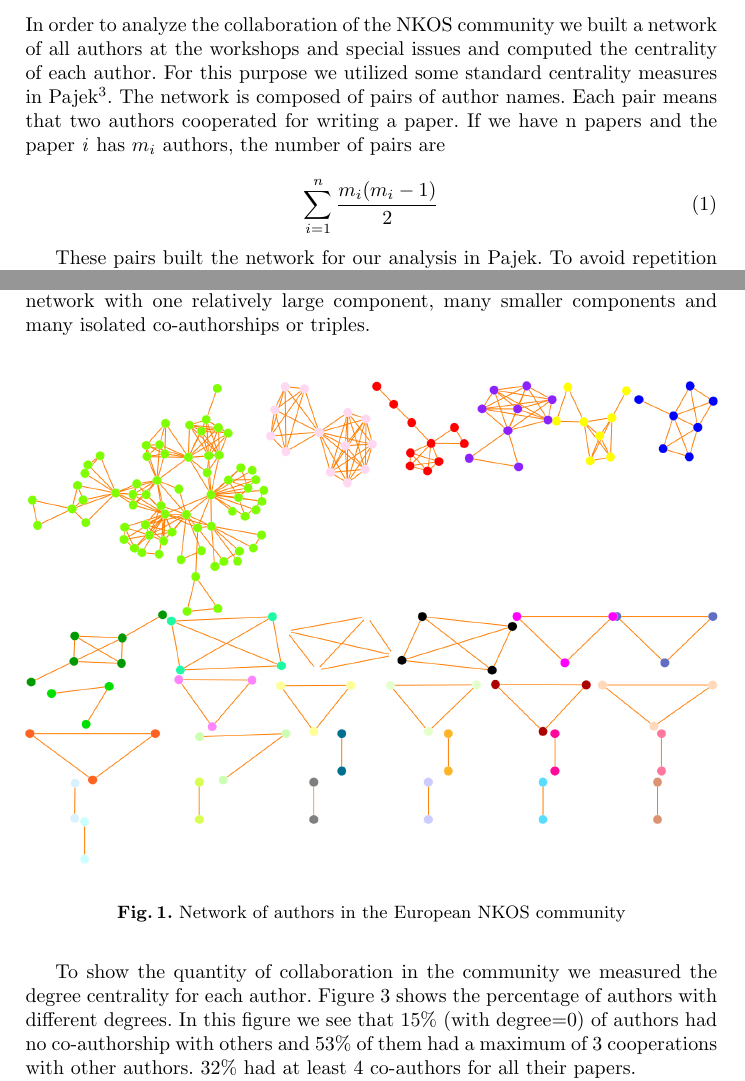
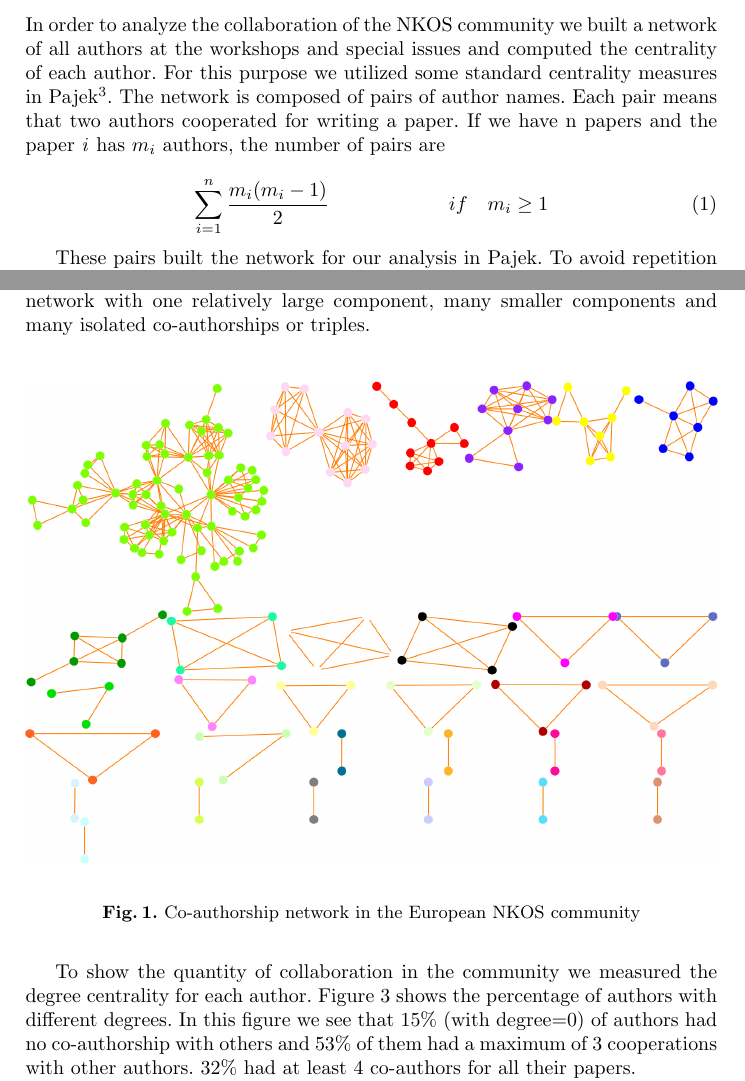
Before and after one commit to PhilippMayr/NKOS-bibliography, a LaTeX thesis (paper-nkos16/NKOS2016.tex): two parts of pages 3 and 4 of 8, joined at a grey line, cut so that both start at the same text. Compiled offline with pdfLaTeX.

Commit message:
final revision

```diff
--- a/paper-nkos16/NKOS2016.tex
+++ b/paper-nkos16/NKOS2016.tex
@@ -142,7 +142,8 @@ Table \ref{tab:SI} provides an overview of all papers in the special issues. We
 
 In order to analyze the collaboration of the NKOS community we built a network of all authors at the workshops and special issues and computed the centrality of each author. For this purpose we utilized some standard centrality measures in Pajek\footnote{A program for analysis and visualization of very large networks (http://mrvar.fdv.uni-lj.si/pajek/)}. The network is composed of pairs of author names. Each pair means that two authors cooperated for writing a paper. If we have n papers and the paper \textit{i} has $m_i$ authors, the number of pairs are
 
-\begin{equation}\sum\limits_{i=1}^n \frac{m_i(m_i-1)}{2}\end{equation}
+\begin{equation}\sum\limits_{i=1}^n \frac{m_i(m_i-1)}{2} \qquad \qquad \qquad if\quad m_i\ge 1\\
+\end{equation}
 
 These pairs built the network for our analysis in Pajek. To avoid repetition of pairs, we gave weight to pairs and this is equal to the number of cooperations of two authors in different papers.
 Two often used centrality measures of authors are degree and betweenness. Degree is the number of nodes that a focal node is connected to and measures the involvement of the node in the network \cite{Opsahl2010}. In our authorship-network it specifies the sum of co-authors for all papers that each author has written. Betweenness assesses the degree to which a node lies on the shortest path between two other nodes and is able to funnel the flow in the network \cite{Opsahl2010}. In the authorship-network the author with a high betweenness has a large influence on the transfer of information.
@@ -155,7 +156,7 @@ Figure \ref{fig:wholenet} demonstrates a general view of the network. In this vi
 	\centering
 	\includegraphics[width=1.0\linewidth]{wholeNet}
 	\vspace{-0.5em}
-	\caption{Network of authors in the European NKOS community}
+	\caption{Co-authorship network in the European NKOS community}
 	\label{fig:wholenet}
 	\vspace{-0.5em}
 \end{figure}
```
Also changed, not shown: paper-nkos16/NKOS2016.pdf, paper-nkos16/NKOS2016.tex (2 more changed lines), 3 other files.
